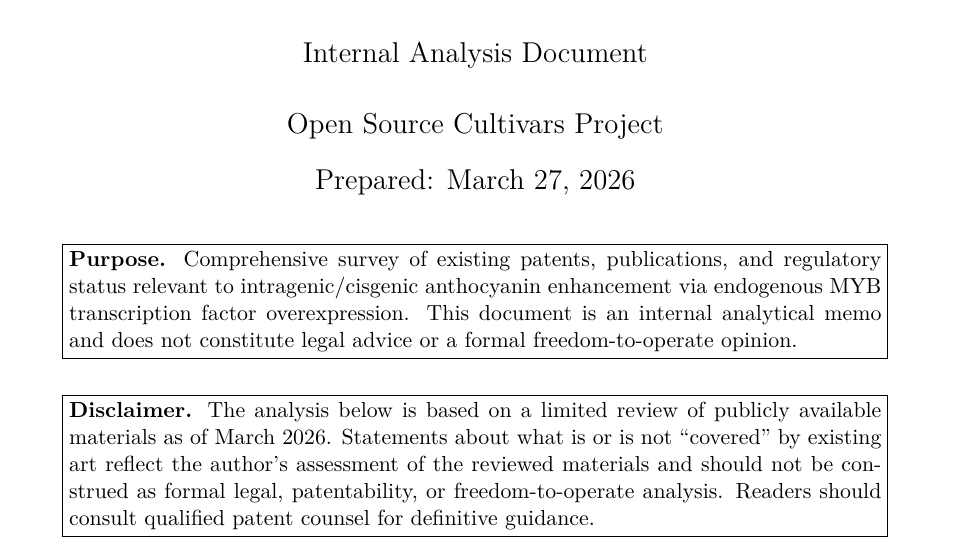
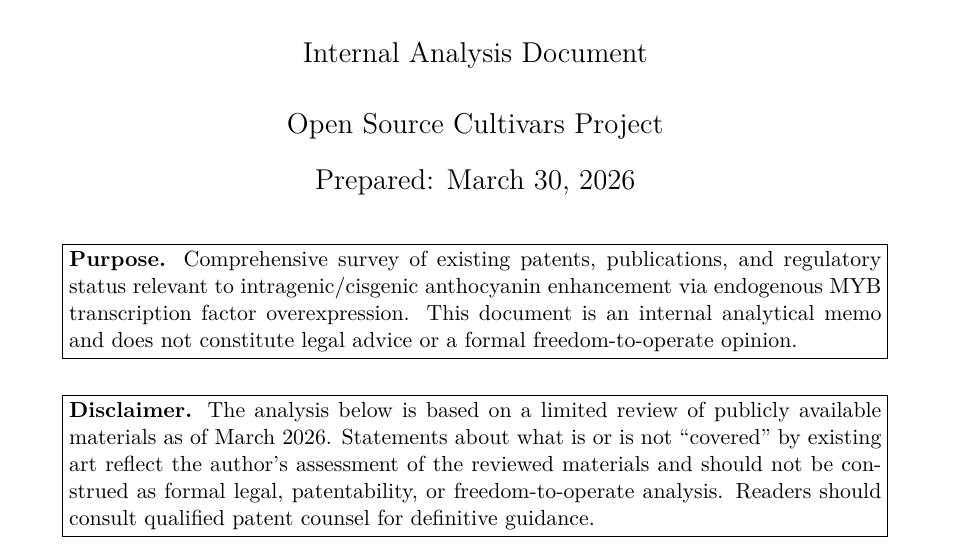
Before and after one commit to seedorfj/opencultivars.publications, a LaTeX document (intragenic-e8-ant1-tomato/prior_art_analysis.tex): part of page 1 of 5, cut so that both start at the same text. Compiled offline with pdfLaTeX.

Commit message:
Update date in prior art analysis document

```diff
--- a/intragenic-e8-ant1-tomato/prior_art_analysis.tex
+++ b/intragenic-e8-ant1-tomato/prior_art_analysis.tex
@@ -24,7 +24,7 @@
 
 \pagestyle{fancy}
 \fancyhf{}
-\rhead{Prior Art Analysis --- March 27, 2026}
+\rhead{Prior Art Analysis --- March 30, 2026}
 \lhead{Open Source Cultivars Project}
 \cfoot{\thepage}
 
@@ -35,7 +35,7 @@
 }
 
 \author{Open Source Cultivars Project}
-\date{Prepared: March 27, 2026}
+\date{Prepared: March 30, 2026}
 
 \begin{document}
 \maketitle
```
